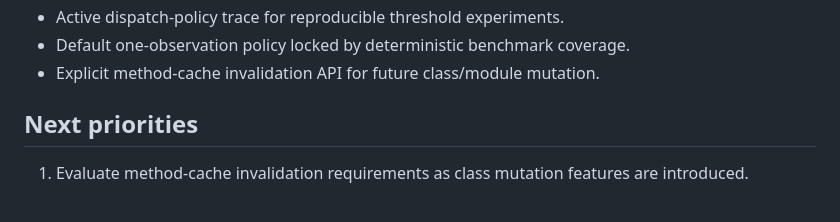
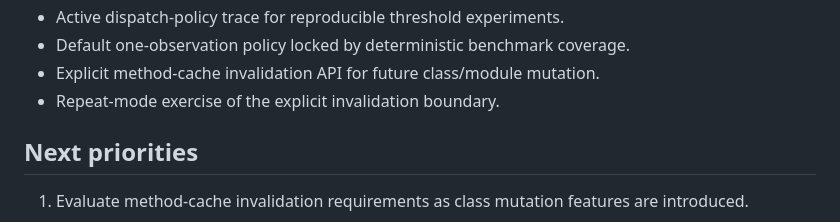
Before and after one commit to diamond-language/diamond, a Markdown page: docs/roadmap.md, the part around the change. GitHub-like rendering.

```diff
--- a/docs/roadmap.md
+++ b/docs/roadmap.md
@@ -240,6 +240,7 @@ future work.
 - Active dispatch-policy trace for reproducible threshold experiments.
 - Default one-observation policy locked by deterministic benchmark coverage.
 - Explicit method-cache invalidation API for future class/module mutation.
+- Repeat-mode exercise of the explicit invalidation boundary.
 
 ## Next priorities
 
```
Also changed, not shown: README.md (+2 -0 lines).
